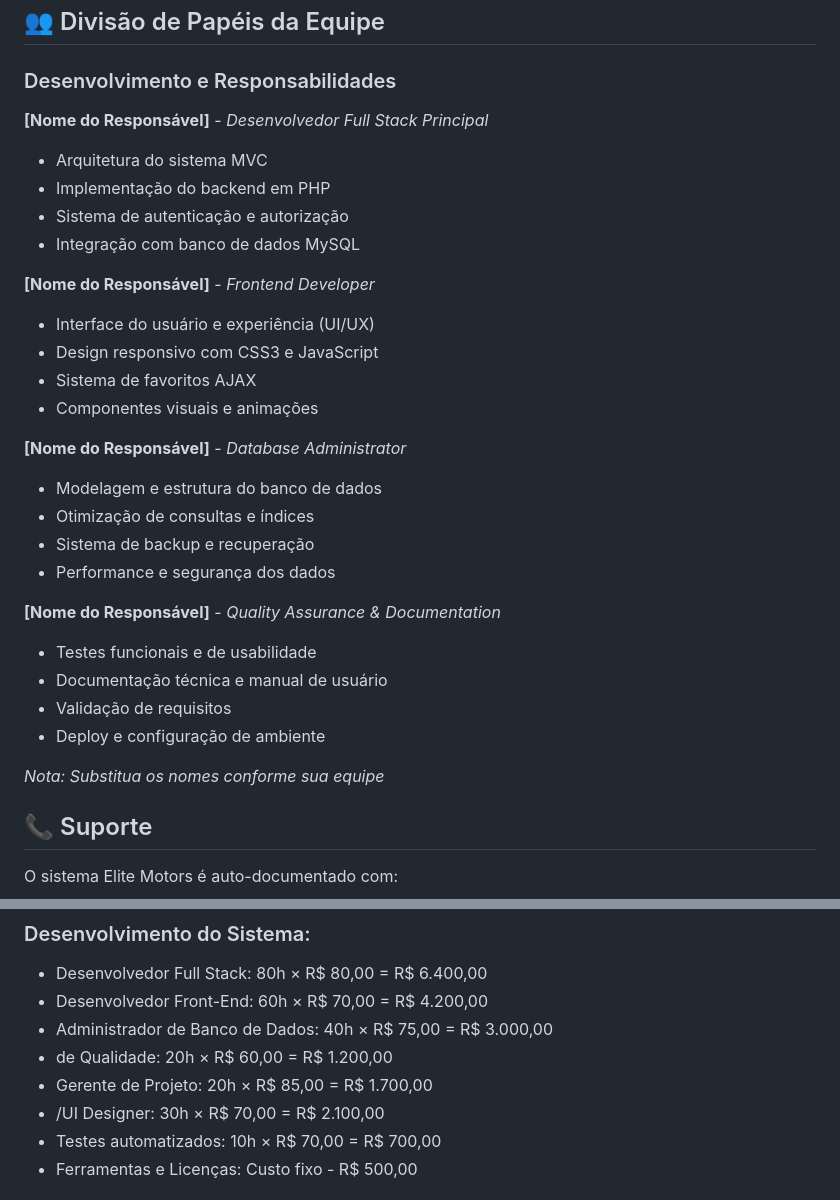
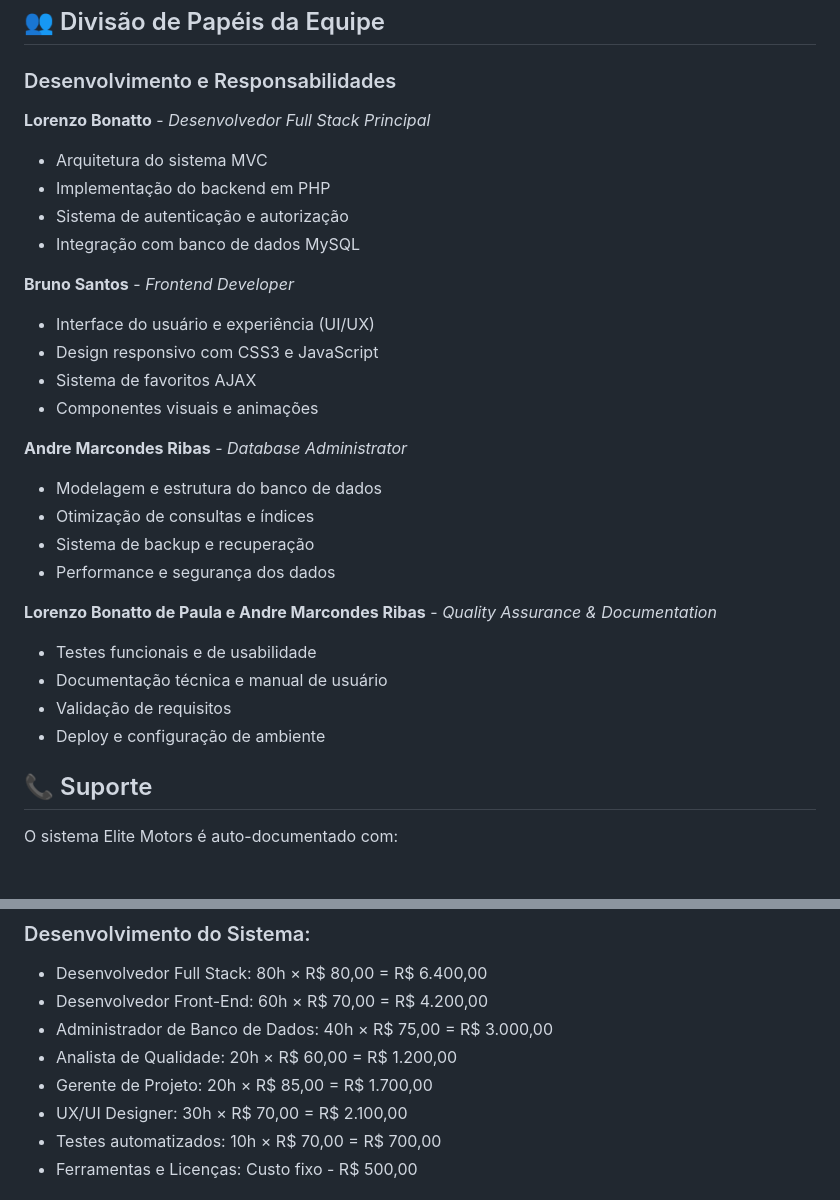
Before and after one commit to brunicks/elite_simple, a Markdown page: README.md, 2 parts joined by grey strips. Rendered like a GitHub page; blank space fills up the shorter version.

```diff
--- a/README.md
+++ b/README.md
@@ -265,31 +265,29 @@ Dashboard Admin → Gestão de Carros/Usuários → Estatísticas
 
 ### Desenvolvimento e Responsabilidades
 
-**[Nome do Responsável]** - *Desenvolvedor Full Stack Principal*
+**Lorenzo Bonatto** - *Desenvolvedor Full Stack Principal*
 - Arquitetura do sistema MVC
 - Implementação do backend em PHP
 - Sistema de autenticação e autorização
 - Integração com banco de dados MySQL
 
-**[Nome do Responsável]** - *Frontend Developer*
+**Bruno Santos** - *Frontend Developer*
 - Interface do usuário e experiência (UI/UX)
 - Design responsivo com CSS3 e JavaScript
 - Sistema de favoritos AJAX
 - Componentes visuais e animações
 
-**[Nome do Responsável]** - *Database Administrator*
+**Andre Marcondes Ribas** - *Database Administrator*
 - Modelagem e estrutura do banco de dados
 - Otimização de consultas e índices
 - Sistema de backup e recuperação
 - Performance e segurança dos dados
 
-**[Nome do Responsável]** - *Quality Assurance & Documentation*
+**Lorenzo Bonatto de Paula e Andre Marcondes Ribas** - *Quality Assurance & Documentation*
 - Testes funcionais e de usabilidade
 - Documentação técnica e manual de usuário
 - Validação de requisitos
 - Deploy e configuração de ambiente
-
-*Nota: Substitua os nomes conforme sua equipe*
 
 ## 📞 Suporte
 
@@ -306,9 +304,9 @@ Análise de Custos de Desenvolvimento
 - Desenvolvedor Full Stack: 80h × R$ 80,00 = R$ 6.400,00
 - Desenvolvedor Front-End: 60h × R$ 70,00 = R$ 4.200,00
 - Administrador de Banco de Dados: 40h × R$ 75,00 = R$ 3.000,00
--  de Qualidade: 20h × R$ 60,00 = R$ 1.200,00
+- Analista de Qualidade: 20h × R$ 60,00 = R$ 1.200,00
 - Gerente de Projeto: 20h × R$ 85,00 = R$ 1.700,00
-- /UI Designer: 30h × R$ 70,00 = R$ 2.100,00
+- UX/UI Designer: 30h × R$ 70,00 = R$ 2.100,00
 - Testes automatizados: 10h × R$ 70,00 = R$ 700,00
 - Ferramentas e Licenças: Custo fixo - R$ 500,00
 
```
Also changed, not shown: other parts of README.md (+2 -1 lines).
